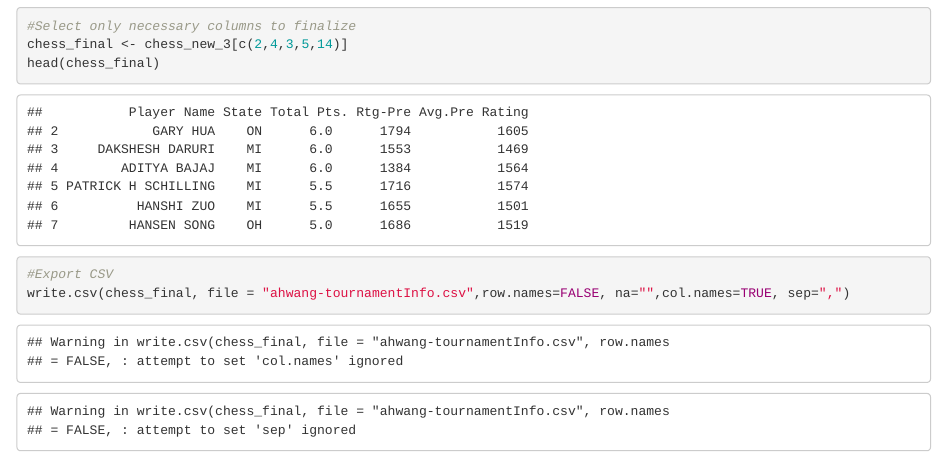
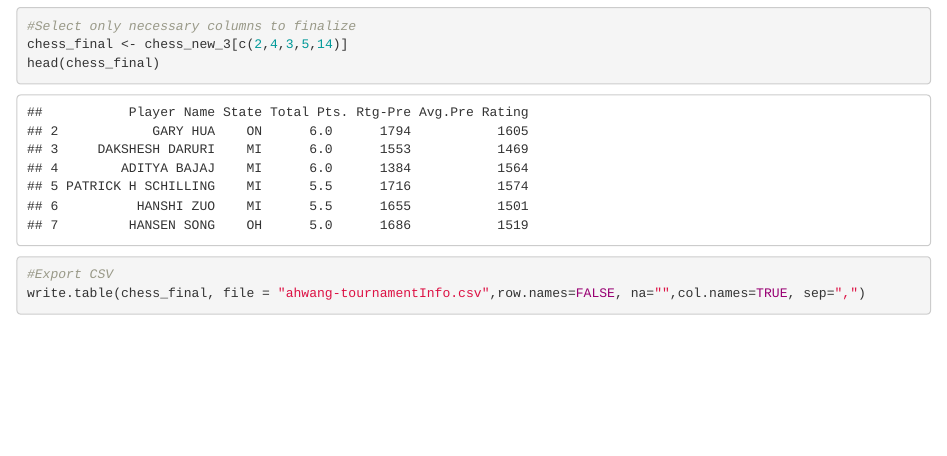
Before and after one commit to wheremagichappens/an.dy, an R Markdown document (DATA607/Project1/data607.project1.rmd): the page in a window 1100 px wide, from 6400 px down. Rendered offline with R 4.5, knitr and Pandoc, with nearby package versions.

Commit message:
Add files via upload

````diff
--- a/DATA607/Project1/data607.project1.rmd
+++ b/DATA607/Project1/data607.project1.rmd
@@ -101,5 +101,5 @@ chess_final <- chess_new_3[c(2,4,3,5,14)]
 head(chess_final)
 
 #Export CSV
-write.csv(chess_final, file = "ahwang-tournamentInfo.csv",row.names=FALSE, na="",col.names=TRUE, sep=",")
+write.table(chess_final, file = "ahwang-tournamentInfo.csv",row.names=FALSE, na="",col.names=TRUE, sep=",")
 ```
````
